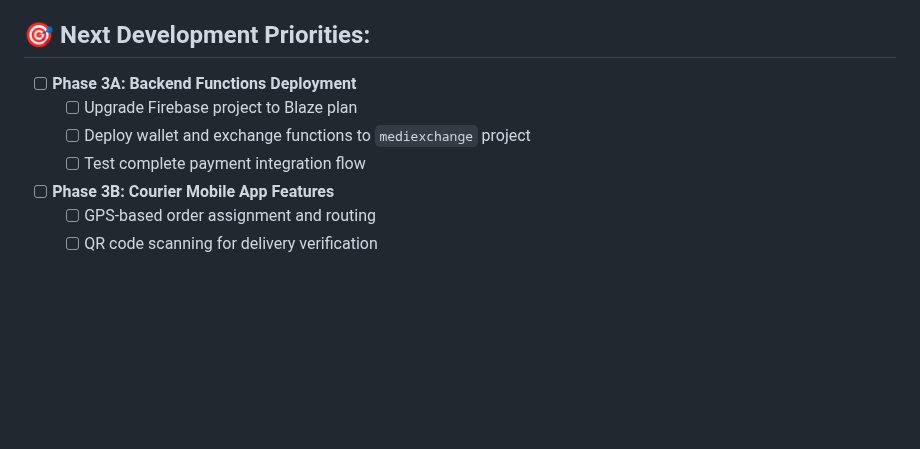
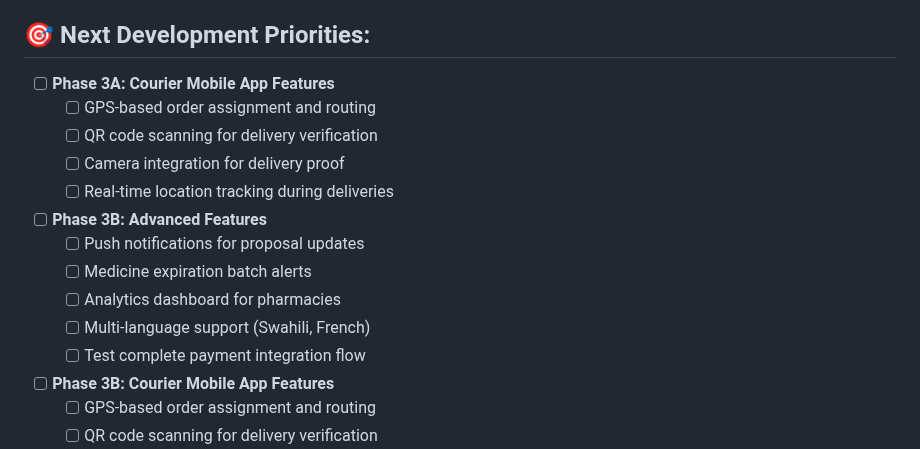
Before and after one commit to crepmaster/pharmapp, a Markdown page: CLAUDE.md, the part around one of its changes. Rendered like a GitHub page; blank space fills up the shorter version.

```diff
--- a/CLAUDE.md
+++ b/CLAUDE.md
@@ -376,7 +427,14 @@ Complete medicine database and proposal-based exchange system implemented!
 ## 🎯 Next Development Priorities:
-- [ ] **Phase 3A: Backend Functions Deployment**
-  - [ ] Upgrade Firebase project to Blaze plan
-  - [ ] Deploy wallet and exchange functions to `mediexchange` project
+- [ ] **Phase 3A: Courier Mobile App Features**
+  - [ ] GPS-based order assignment and routing
+  - [ ] QR code scanning for delivery verification
+  - [ ] Camera integration for delivery proof
+  - [ ] Real-time location tracking during deliveries
+- [ ] **Phase 3B: Advanced Features**
+  - [ ] Push notifications for proposal updates
+  - [ ] Medicine expiration batch alerts
+  - [ ] Analytics dashboard for pharmacies
+  - [ ] Multi-language support (Swahili, French)
   - [ ] Test complete payment integration flow
 - [ ] **Phase 3B: Courier Mobile App Features**
   - [ ] GPS-based order assignment and routing
```
Also changed, not shown: other parts of CLAUDE.md (+51 -0 lines).
